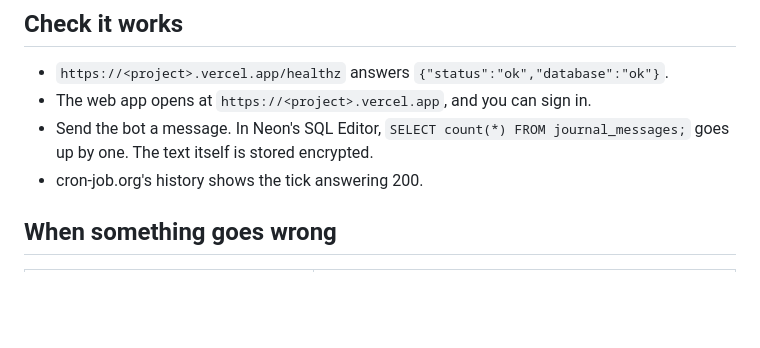
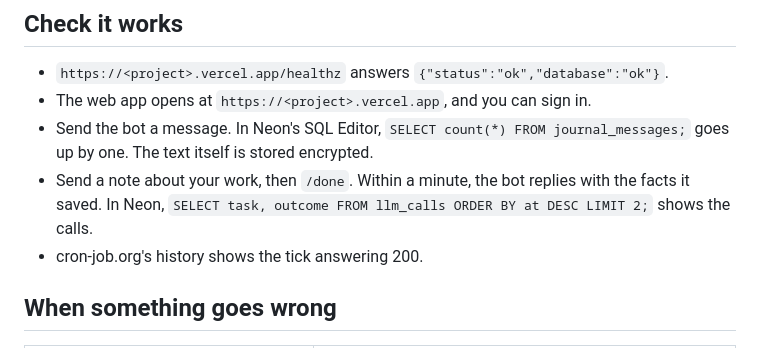
Before and after one commit to matchastack/work-journal, a Markdown page: docs/deploy.md, the part around the change. Drawn GitHub-style; blank space fills up the shorter version.

```diff
--- a/docs/deploy.md
+++ b/docs/deploy.md
@@ -99,6 +99,8 @@ From your computer, in `backend/.env`, set the same `DATABASE_URL`, `DATA_ENCRYP
 - The web app opens at `https://<project>.vercel.app`, and you can sign in.
 - Send the bot a message. In Neon's SQL Editor, `SELECT count(*) FROM journal_messages;` goes
   up by one. The text itself is stored encrypted.
+- Send a note about your work, then `/done`. Within a minute, the bot replies with the facts it
+  saved. In Neon, `SELECT task, outcome FROM llm_calls ORDER BY at DESC LIMIT 2;` shows the calls.
 - cron-job.org's history shows the tick answering 200.
 
 ## When something goes wrong
```
Also changed, not shown: change-log.md (+8 -0 lines), tasks.md (+7 -7 lines).
